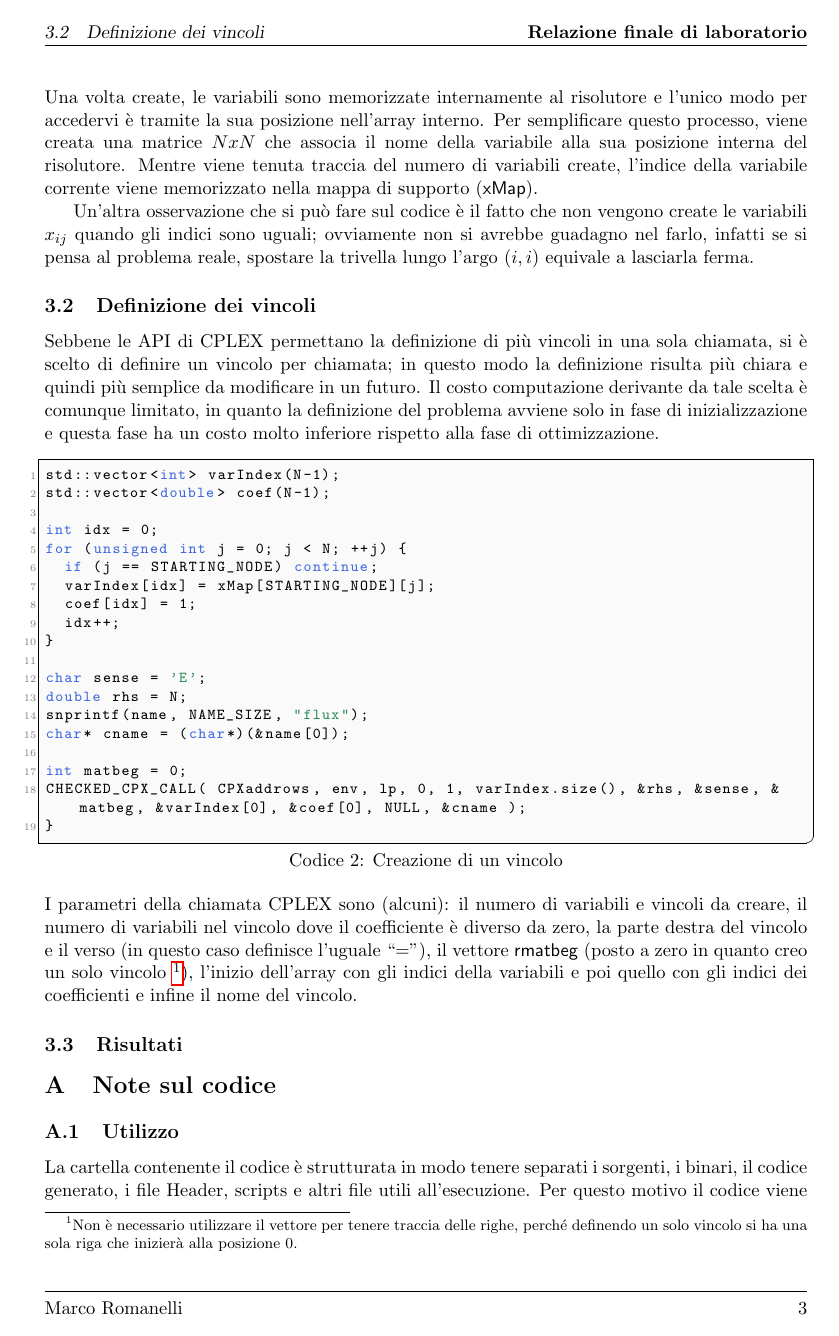
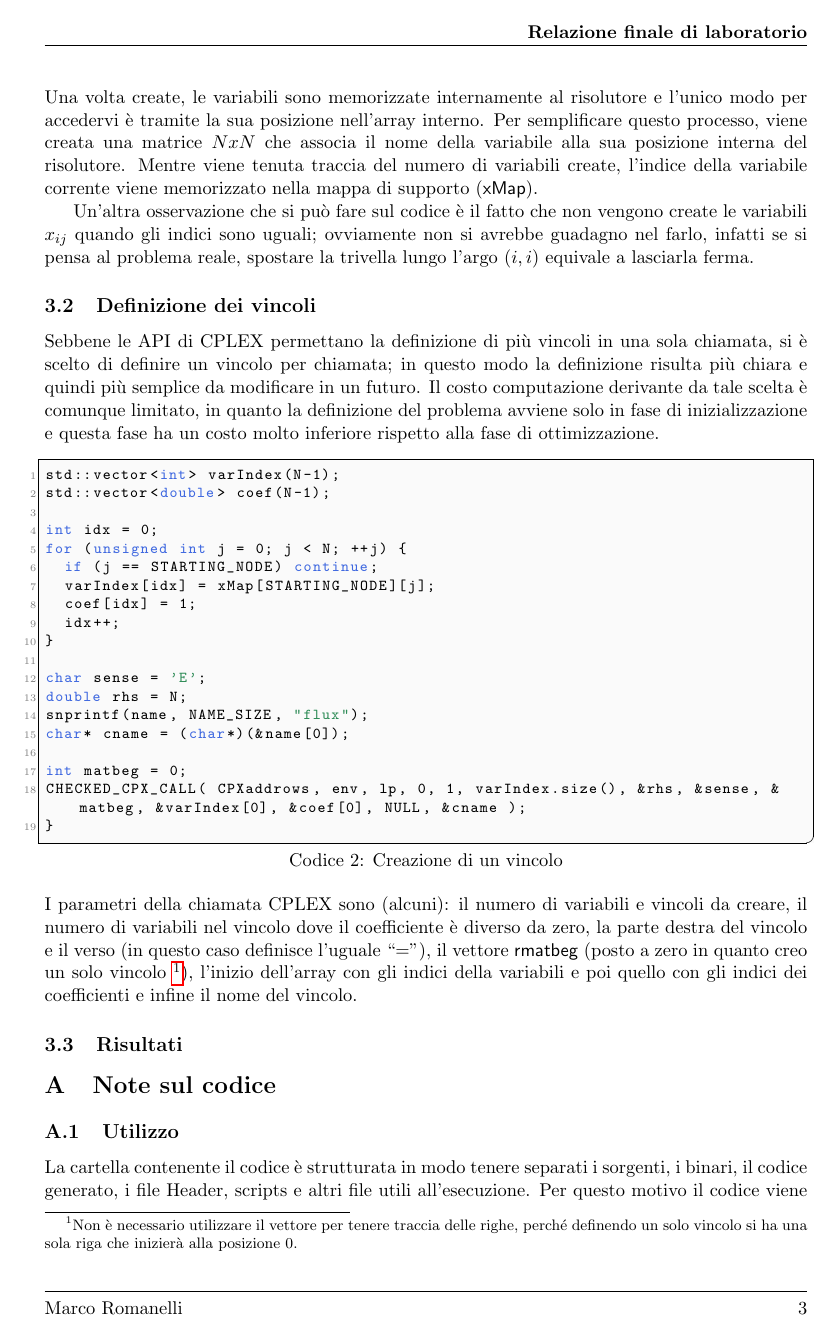
Before and after one commit to mromanelli9/memoc-project, a LaTeX thesis (doc/latex/relazione.tex): page 4 of 7. Compiled offline with pdfLaTeX.

Commit message:
header fix

```diff
--- a/doc/latex/relazione.tex
+++ b/doc/latex/relazione.tex
@@ -76,7 +76,7 @@
 \pagestyle{fancy}
 % E: Even page, O: Odd page, L: Left field, C: Center field
 % R: Right field, H: Header, F: Footer
-%\fancyhead{} % clear all header fields
+\fancyhead{} % clear all header fields
 \fancyhead[RO,LE]{\textbf{Relazione finale di laboratorio}}
 \fancyfoot{} % clear all footer fields
 \fancyfoot[LE,RO]{\thepage}
```
